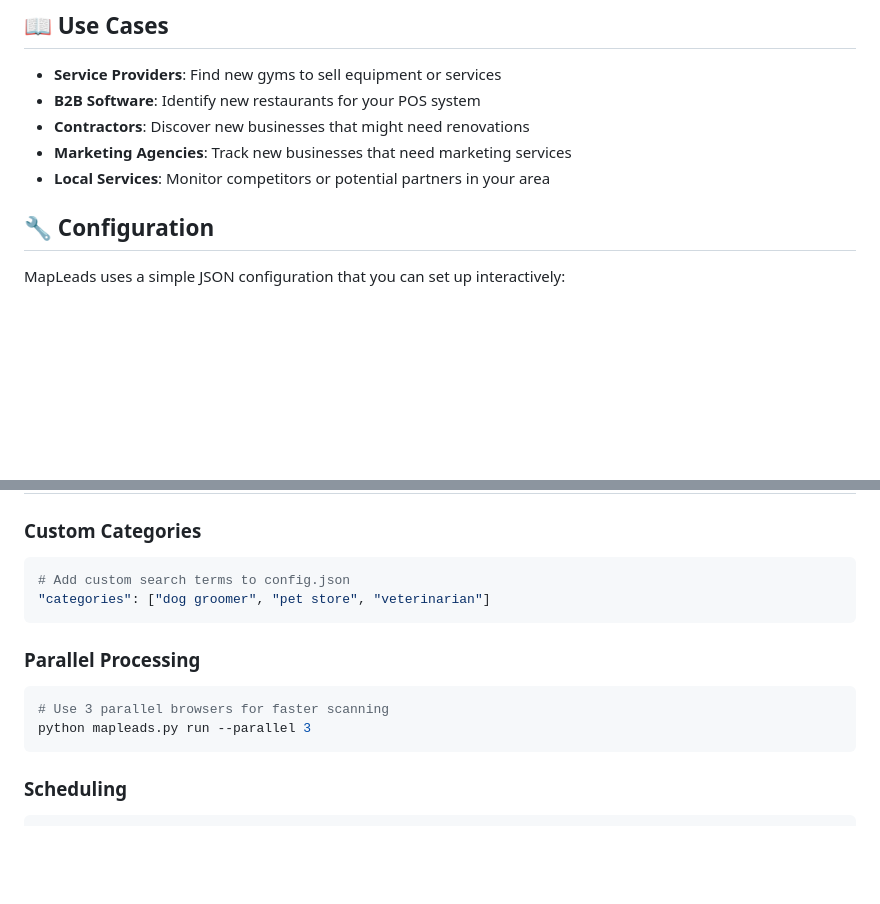
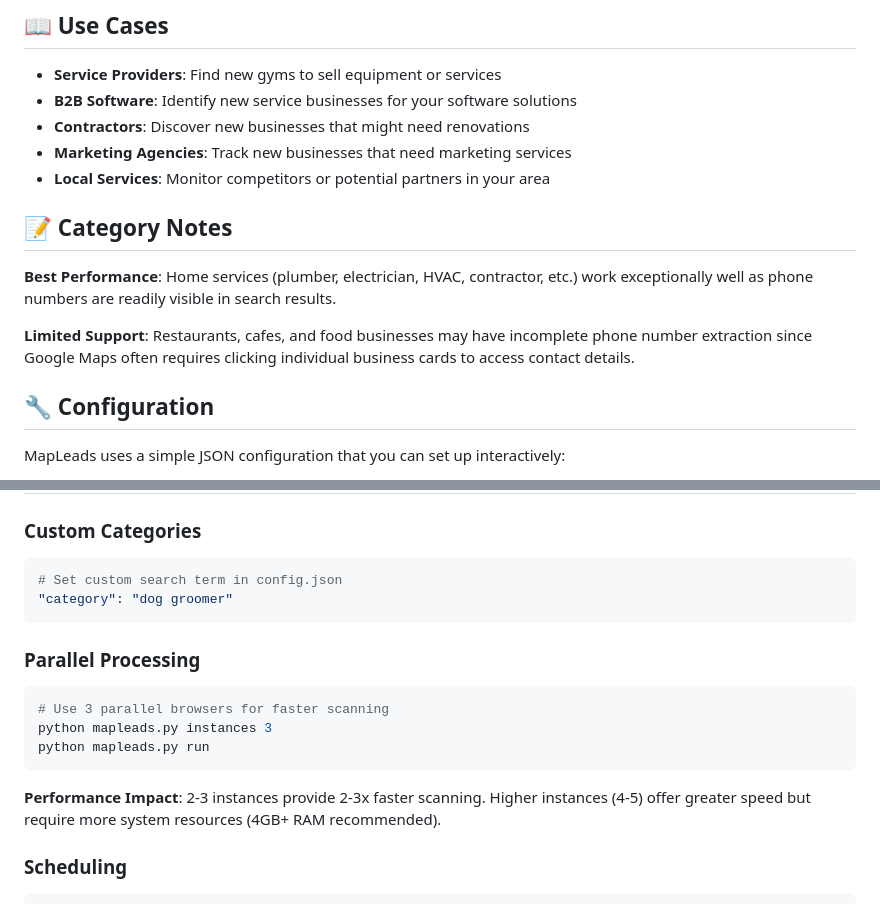
Before and after one commit to chaserhudson/MapLeads, a Markdown page: README.md, 2 parts joined by grey strips. GitHub-like rendering; blank space fills up the shorter version.

````diff
--- a/README.md
+++ b/README.md
@@ -36,10 +36,16 @@ python mapleads.py run
 ## 📖 Use Cases
 
 - **Service Providers**: Find new gyms to sell equipment or services
-- **B2B Software**: Identify new restaurants for your POS system
+- **B2B Software**: Identify new service businesses for your software solutions
 - **Contractors**: Discover new businesses that might need renovations
 - **Marketing Agencies**: Track new businesses that need marketing services
 - **Local Services**: Monitor competitors or potential partners in your area
+
+## 📝 Category Notes
+
+**Best Performance**: Home services (plumber, electrician, HVAC, contractor, etc.) work exceptionally well as phone numbers are readily visible in search results.
+
+**Limited Support**: Restaurants, cafes, and food businesses may have incomplete phone number extraction since Google Maps often requires clicking individual business cards to access contact details.
 
 ## 🔧 Configuration
 
@@ -123,15 +129,18 @@ MapLeads excels at identifying newly established businesses by:
 
 ### Custom Categories
 ```python
-# Add custom search terms to config.json
-"categories": ["dog groomer", "pet store", "veterinarian"]
+# Set custom search term in config.json
+"category": "dog groomer"
 ```
 
 ### Parallel Processing
 ```bash
 # Use 3 parallel browsers for faster scanning
-python mapleads.py run --parallel 3
+python mapleads.py instances 3
+python mapleads.py run
 ```
+
+**Performance Impact**: 2-3 instances provide 2-3x faster scanning. Higher instances (4-5) offer greater speed but require more system resources (4GB+ RAM recommended).
 
 
 ### Scheduling
````
Also changed, not shown: PARALLEL_PROCESSING_UPDATE.md (deleted, +0 -225 lines), RESTAURANT_BAKERY_ENHANCEMENT.md (deleted, +0 -144 lines).
